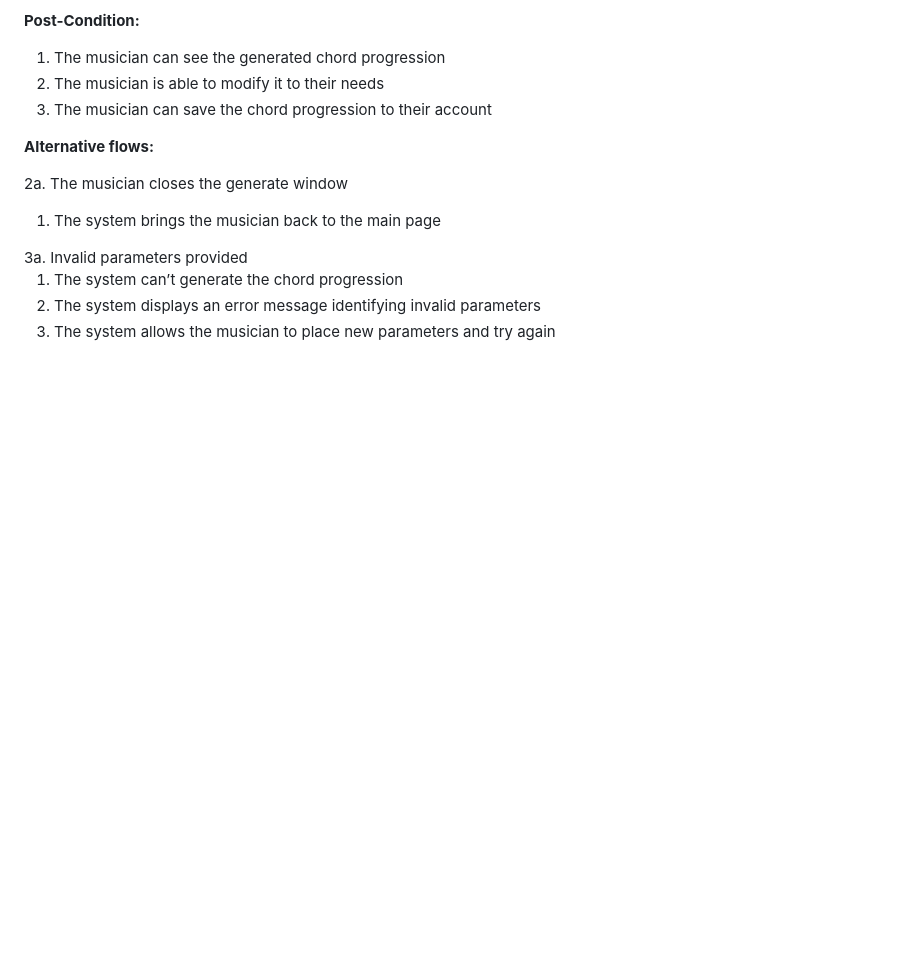
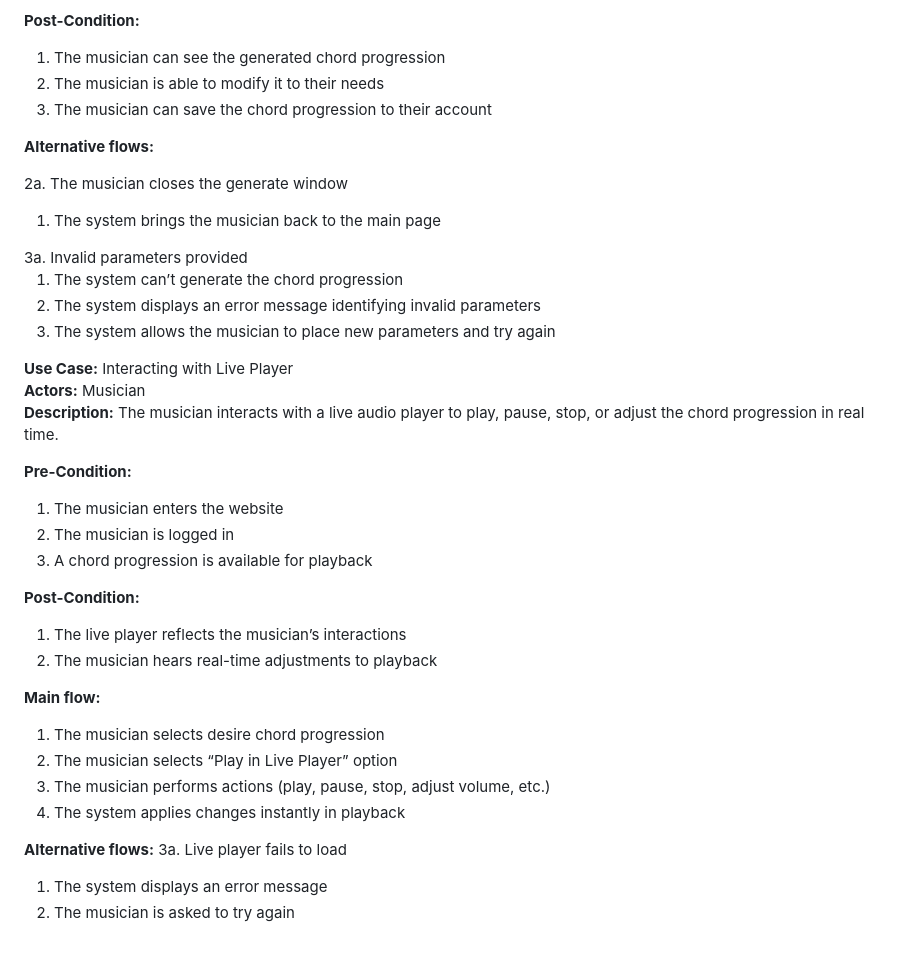
Before and after one commit to EthanSNAU/CS386_project, a Markdown page: Deliverables/Deliverable02.md, the part around the change. GitHub-like rendering; blank space fills up the shorter version.

```diff
--- a/Deliverables/Deliverable02.md
+++ b/Deliverables/Deliverable02.md
@@ -92,3 +92,35 @@ The minimum viable product (MVP) for [app name] will prioritize the user's abili
     <li>The system displays an error message identifying invalid parameters
     <li>The system allows the musician to place new parameters and try again
 </ol>
+
+**Use Case:** Interacting with Live Player <br>
+**Actors:** Musician <br>
+**Description:** The musician interacts with a live audio player to play, pause, stop, or adjust the chord progression in real time. <br>
+
+**Pre-Condition:**
+<ol>
+<li>The musician enters the website
+<li>The musician is logged in
+<li>A chord progression is available for playback
+</ol>
+
+**Post-Condition:**
+<ol>
+<li>The live player reflects the musician’s interactions
+<li>The musician hears real-time adjustments to playback
+</ol>
+
+**Main flow:**
+<ol>
+<li>The musician selects desire chord progression
+<li>The musician selects “Play in Live Player” option
+<li>The musician performs actions (play, pause, stop, adjust volume, etc.)
+<li>The system applies changes instantly in playback
+</ol>
+
+**Alternative flows:**
+3a. Live player fails to load
+<ol>
+<li>The system displays an error message
+<li>The musician is asked to try again
+</ol>
```
